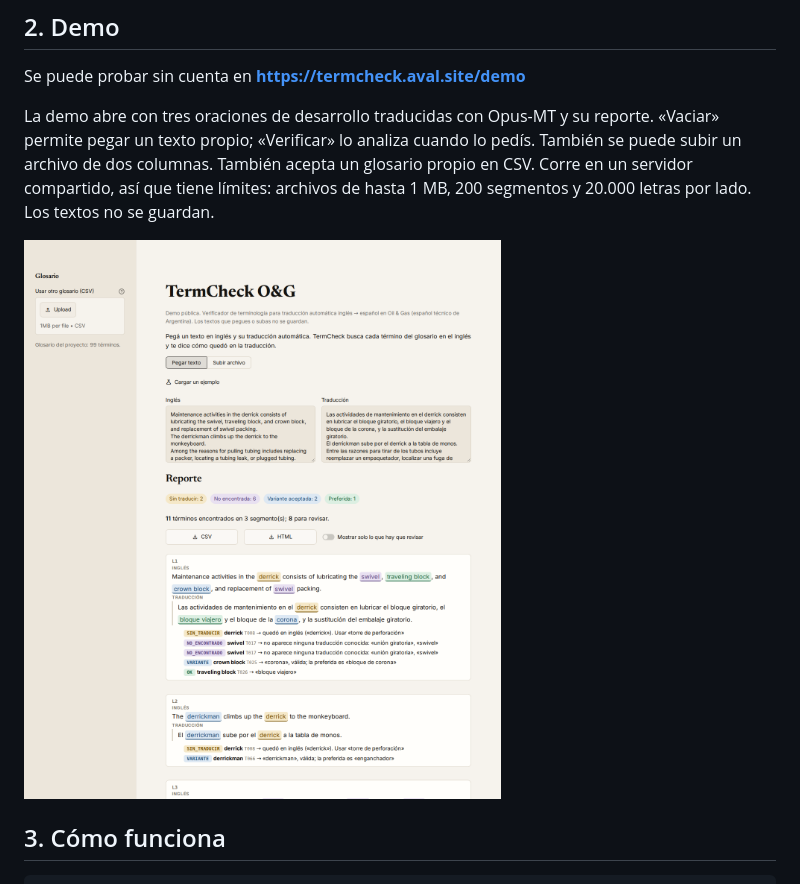
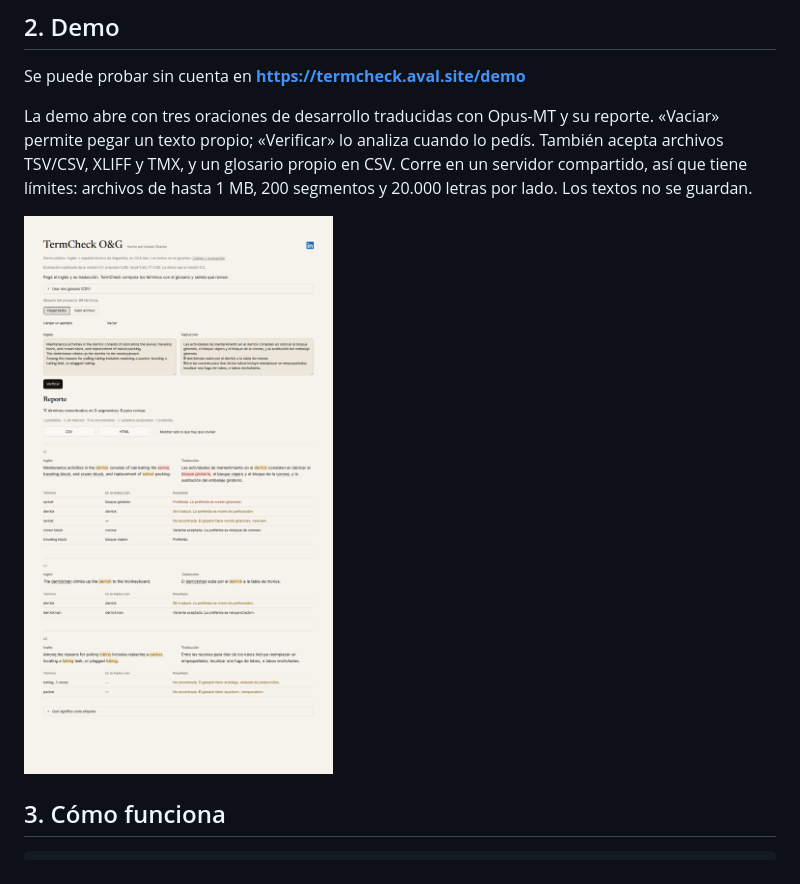
Before and after one commit to ismaelcharles/termcheck-og, a Markdown page: README.md, the part around the change. Rendered like a GitHub page; pictures changed too: docs/img/demo.png.

Commit message:
Actualizar la captura de la demo tras revisar escritorio y teléfono

```diff
--- a/README.md
+++ b/README.md
@@ -41,8 +41,8 @@ un equipo de perforación argentino.
 Se puede probar sin cuenta en **https://termcheck.aval.site/demo**
 
 La demo abre con tres oraciones de desarrollo traducidas con Opus-MT y su reporte. «Vaciar» permite pegar un
-texto propio; «Verificar» lo analiza cuando lo pedís. También se puede subir un archivo de dos columnas. También acepta un glosario propio en
-CSV. Corre en un servidor compartido, así que tiene límites: archivos de hasta 1 MB, 200 segmentos y 20.000
+texto propio; «Verificar» lo analiza cuando lo pedís. También acepta archivos TSV/CSV, XLIFF y TMX, y un
+glosario propio en CSV. Corre en un servidor compartido, así que tiene límites: archivos de hasta 1 MB, 200 segmentos y 20.000
 letras por lado. Los textos no se guardan.
 
 ![La demo con el ejemplo cargado: el texto en inglés, la traducción y el reporte con los términos resaltados](docs/img/demo.png)
```
